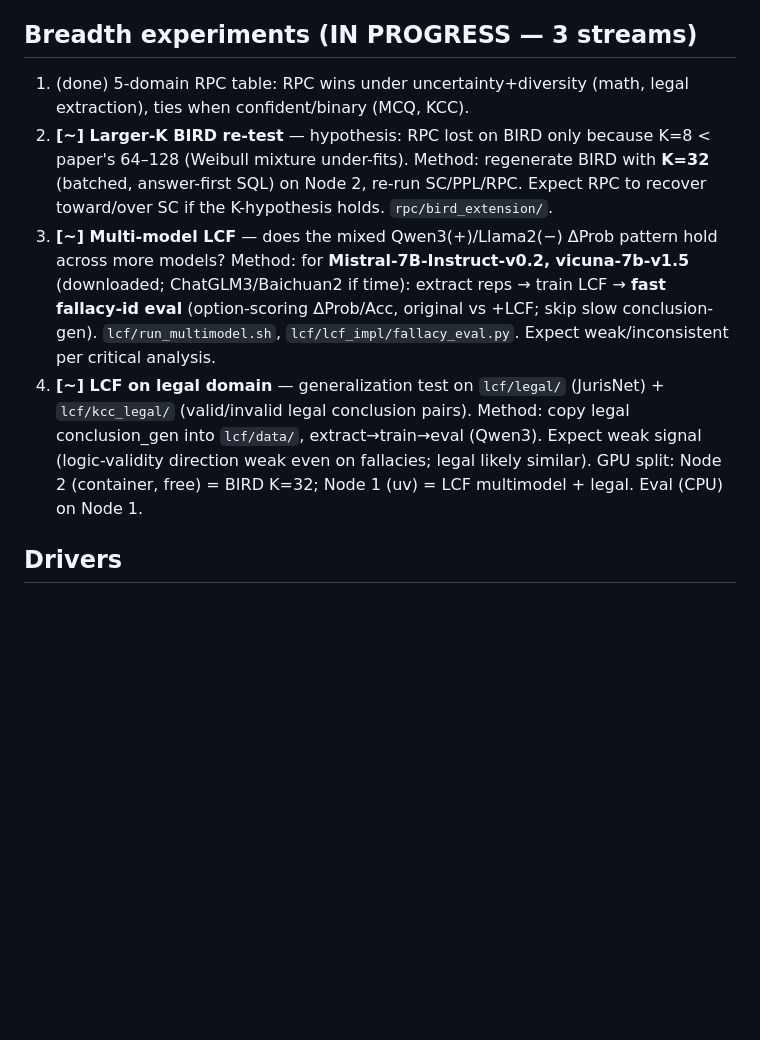
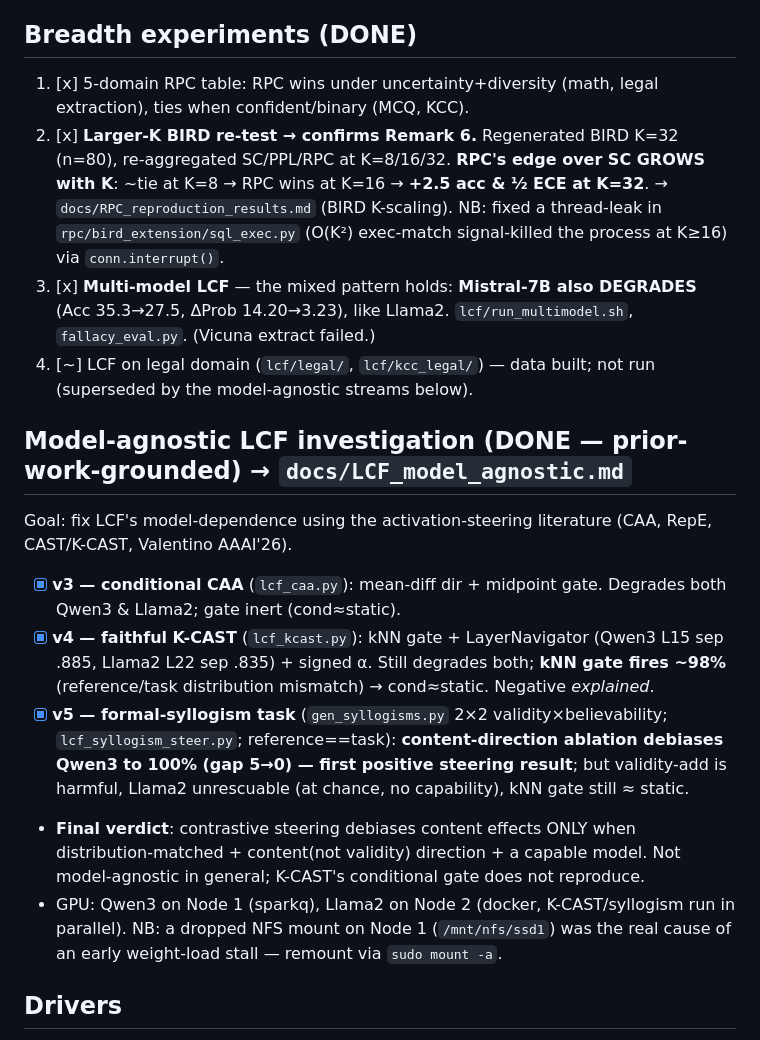
Before and after one commit to rabqatab/llm-reasoning-reliability-reproduction, a Markdown page: docs/MASTER_PLAN.md, the part around the change. Drawn GitHub-style; blank space fills up the shorter version.

```diff
--- a/docs/MASTER_PLAN.md
+++ b/docs/MASTER_PLAN.md
@@ -27,12 +27,19 @@ Two-paper reproduction + extension. Decisions (2026-06-14): paper models **+ loc
 - [x] **Baselines**: SFT (collator fixed), ITI (ran ≈ original), RAHF — built; `lcf/run_baselines.sh`.
 - [x] **Generalization data**: legal-LCF from JurisNet (`lcf/legal/`) + KCC (`lcf/kcc_legal/`) — valid/invalid legal conclusion pairs (GPT-built).
 
-## Breadth experiments (IN PROGRESS — 3 streams)
-1. (done) 5-domain RPC table: RPC wins under uncertainty+diversity (math, legal extraction), ties when confident/binary (MCQ, KCC).
-2. **[~] Larger-K BIRD re-test** — hypothesis: RPC lost on BIRD only because K=8 < paper's 64–128 (Weibull mixture under-fits). Method: regenerate BIRD with **K=32** (batched, answer-first SQL) on Node 2, re-run SC/PPL/RPC. Expect RPC to recover toward/over SC if the K-hypothesis holds. `rpc/bird_extension/`.
-3. **[~] Multi-model LCF** — does the mixed Qwen3(+)/Llama2(−) ΔProb pattern hold across more models? Method: for **Mistral-7B-Instruct-v0.2, vicuna-7b-v1.5** (downloaded; ChatGLM3/Baichuan2 if time): extract reps → train LCF → **fast fallacy-id eval** (option-scoring ΔProb/Acc, original vs +LCF; skip slow conclusion-gen). `lcf/run_multimodel.sh`, `lcf/lcf_impl/fallacy_eval.py`. Expect weak/inconsistent per critical analysis.
-4. **[~] LCF on legal domain** — generalization test on `lcf/legal/` (JurisNet) + `lcf/kcc_legal/` (valid/invalid legal conclusion pairs). Method: copy legal conclusion_gen into `lcf/data/`, extract→train→eval (Qwen3). Expect weak signal (logic-validity direction weak even on fallacies; legal likely similar).
-GPU split: Node 2 (container, free) = BIRD K=32; Node 1 (uv) = LCF multimodel + legal. Eval (CPU) on Node 1.
+## Breadth experiments (DONE)
+1. [x] 5-domain RPC table: RPC wins under uncertainty+diversity (math, legal extraction), ties when confident/binary (MCQ, KCC).
+2. [x] **Larger-K BIRD re-test → confirms Remark 6.** Regenerated BIRD K=32 (n=80), re-aggregated SC/PPL/RPC at K=8/16/32. **RPC's edge over SC GROWS with K**: ~tie at K=8 → RPC wins at K=16 → **+2.5 acc & ½ ECE at K=32**. → `docs/RPC_reproduction_results.md` (BIRD K-scaling). NB: fixed a thread-leak in `rpc/bird_extension/sql_exec.py` (O(K²) exec-match signal-killed the process at K≥16) via `conn.interrupt()`.
+3. [x] **Multi-model LCF** — the mixed pattern holds: **Mistral-7B also DEGRADES** (Acc 35.3→27.5, ΔProb 14.20→3.23), like Llama2. `lcf/run_multimodel.sh`, `fallacy_eval.py`. (Vicuna extract failed.)
+4. [~] LCF on legal domain (`lcf/legal/`, `lcf/kcc_legal/`) — data built; not run (superseded by the model-agnostic streams below).
+
+## Model-agnostic LCF investigation (DONE — prior-work-grounded) → `docs/LCF_model_agnostic.md`
+Goal: fix LCF's model-dependence using the activation-steering literature (CAA, RepE, CAST/K-CAST, Valentino AAAI'26).
+- [x] **v3 — conditional CAA** (`lcf_caa.py`): mean-diff dir + midpoint gate. Degrades both Qwen3 & Llama2; gate inert (cond≈static).
+- [x] **v4 — faithful K-CAST** (`lcf_kcast.py`): kNN gate + LayerNavigator (Qwen3 L15 sep .885, Llama2 L22 sep .835) + signed α. Still degrades both; **kNN gate fires ~98%** (reference/task distribution mismatch) → cond≈static. Negative *explained*.
+- [x] **v5 — formal-syllogism task** (`gen_syllogisms.py` 2×2 validity×believability; `lcf_syllogism_steer.py`; reference==task): **content-direction ablation debiases Qwen3 to 100% (gap 5→0) — first positive steering result**; but validity-add is harmful, Llama2 unrescuable (at chance, no capability), kNN gate still ≈ static.
+- **Final verdict**: contrastive steering debiases content effects ONLY when distribution-matched + content(not validity) direction + a capable model. Not model-agnostic in general; K-CAST's conditional gate does not reproduce.
+- GPU: Qwen3 on Node 1 (sparkq), Llama2 on Node 2 (docker, K-CAST/syllogism run in parallel). NB: a dropped NFS mount on Node 1 (`/mnt/nfs/ssd1`) was the real cause of an early weight-load stall — remount via `sudo mount -a`.
 
 ## Drivers
 - `rpc/RPC/run_full_repro.sh` — RPC grid (CPU). `rpc/{bird,jurisnet,kcc,lfud_mcq}_ext` — generate_* (GPU) + run_* (CPU eval).
```
Also changed, not shown: README.md (+21 -4 lines), docs/LCF_critical_analysis.md (+2 -0 lines).
